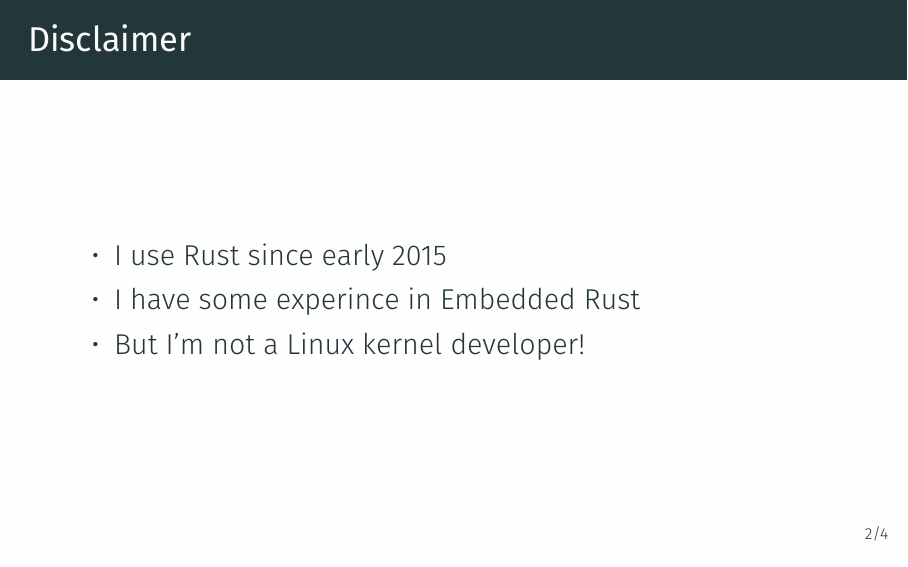
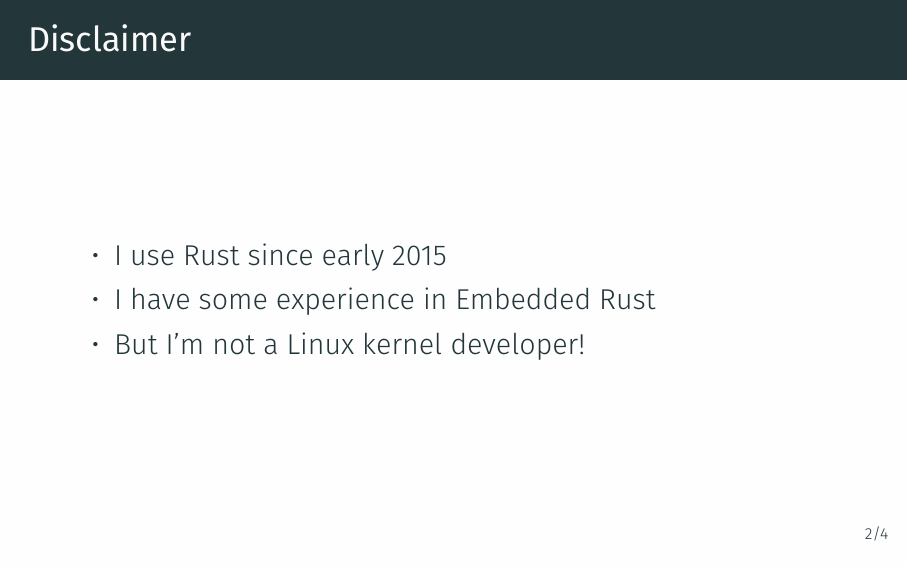
Before and after one commit to rnestler/talk-rust-in-the-linux-kernel, LaTeX slides (slides.tex): page 6 of 19. Compiled offline with XeLaTeX.

Commit message:
Fix typo

```diff
--- a/slides.tex
+++ b/slides.tex
@@ -75,7 +75,7 @@
 \begin{frame}[c]{Disclaimer}
   \begin{itemize}
     \item I use Rust since early 2015
-    \item I have some experince in Embedded Rust
+    \item I have some experience in Embedded Rust
     \item But I'm not a Linux kernel developer!
   \end{itemize}
 \end{frame}
```
